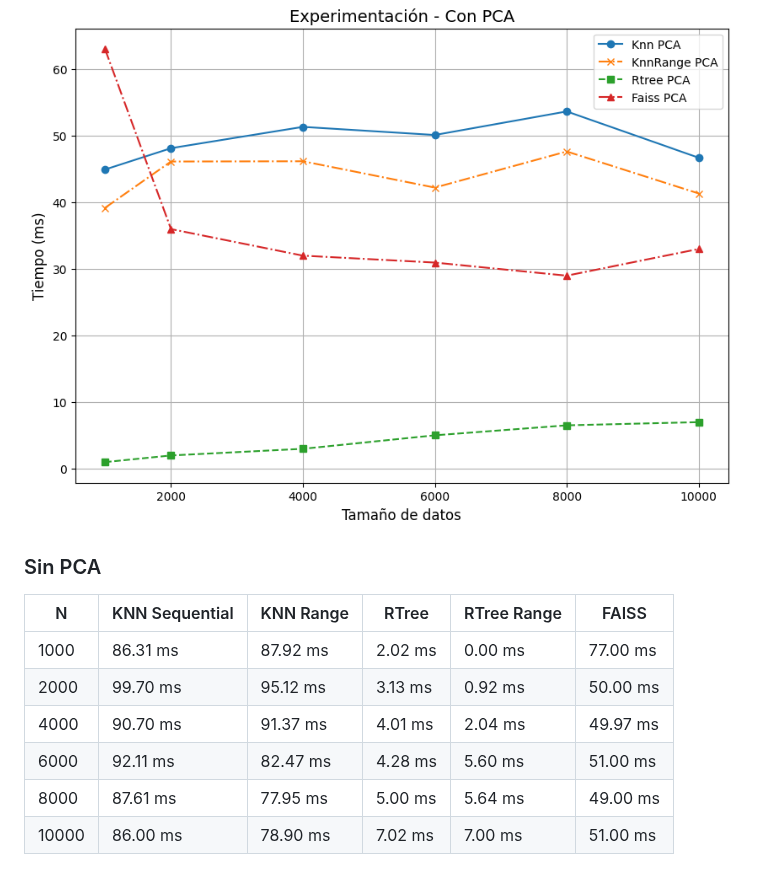
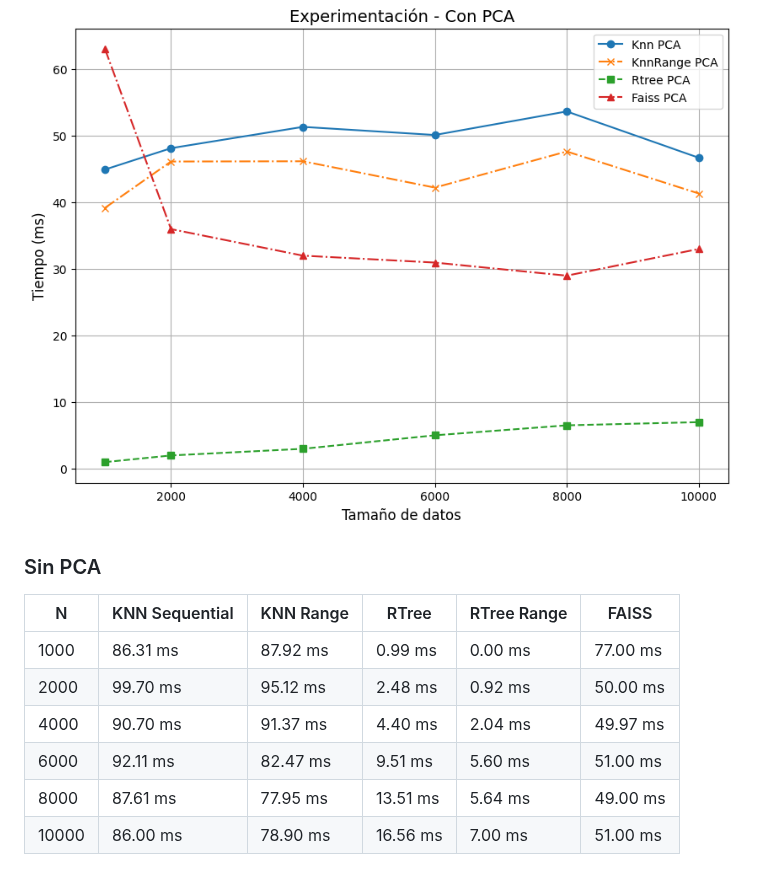
Before and after one commit to MuchSquid/proyecto_2_bd2, a Markdown page: README.md, the part around the change. GitHub-like rendering.

```diff
--- a/README.md
+++ b/README.md
@@ -242,16 +242,15 @@ N | KNN Sequential | KNN Range| RTree |RTree Range | FAISS
 10000 | 46.71 ms | 41.34 ms | 7.00 ms|3.04 ms | 33.00 ms
 
 ![experimentacionPCa](/img/tiempoPCA.png)
-
 ### Sin PCA
 N | KNN Sequential | KNN Range| RTree|RTree Range | FAISS
 ---|---|---|---|---|---|
-1000 | 86.31 ms | 87.92 ms | 2.02 ms| 0.00 ms| 77.00 ms
-2000 | 99.70 ms | 95.12 ms | 3.13 ms |0.92 ms | 50.00 ms
-4000 | 90.70 ms | 91.37 ms | 4.01 ms| 2.04 ms | 49.97 ms
-6000 | 92.11 ms | 82.47 ms | 4.28 ms |5.60 ms | 51.00 ms
-8000 | 87.61 ms | 77.95 ms | 5.00 ms |5.64 ms| 49.00 ms
-10000 | 86.00 ms | 78.90 ms | 7.02 ms|  7.00 ms| 51.00 ms
+1000 | 86.31 ms | 87.92 ms | 0.99 ms| 0.00 ms| 77.00 ms
+2000 | 99.70 ms | 95.12 ms | 2.48 ms |0.92 ms | 50.00 ms
+4000 | 90.70 ms | 91.37 ms | 4.40 ms| 2.04 ms | 49.97 ms
+6000 | 92.11 ms | 82.47 ms | 9.51 ms |5.60 ms | 51.00 ms
+8000 | 87.61 ms | 77.95 ms | 13.51 ms |5.64 ms| 49.00 ms
+10000 | 86.00 ms | 78.90 ms | 16.56 ms|  7.00 ms| 51.00 ms
 
 ![experimentacionPCa](/img/tiempoSinPCA.png)
 
```
